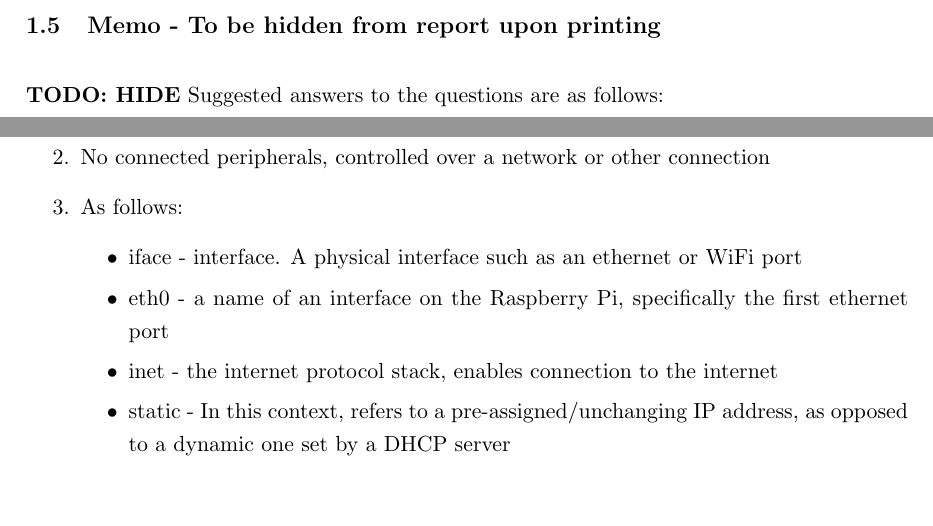
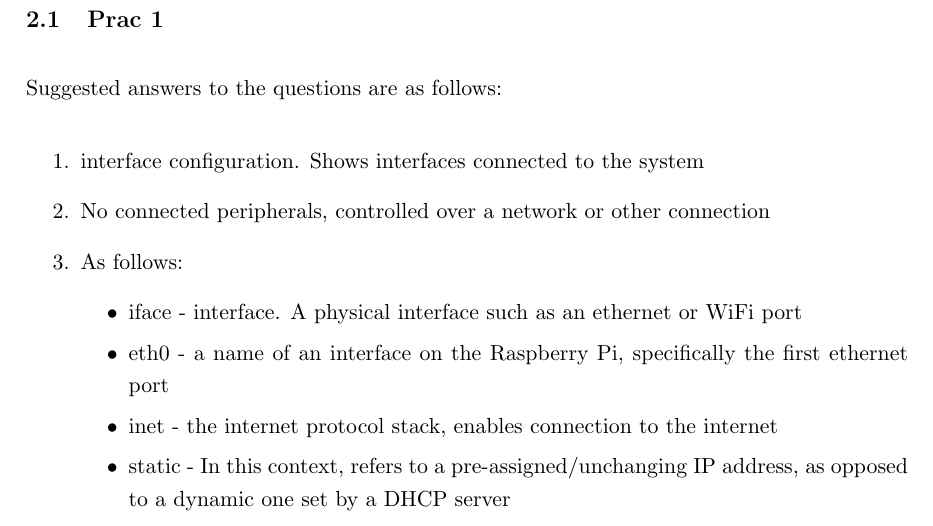
Before and after one commit to kcranky/3rd-Year-Embedded-Prac-Manual, a LaTeX document (Report.tex, which reads Body/Memo.tex, Body/Prac1/Prac1.tex): two parts of pages 6 and 7 of 18 before the commit and part of page 7 of 18 after it, the two joined at a grey line, cut at the place of the change, the shorter picture padded with empty space. Compiled offline with pdfLaTeX.

Commit message:
Created Memo.tex for easy exclusion when compiling/printing for students

```diff
--- /dev/null
+++ b/Body/Memo.tex
@@ -0,0 +1,13 @@
+\section{Memo - To be hidden from report upon printing}
+\subsection{Prac 1}
+Suggested answers to the questions are as follows:
+\begin{enumerate}
+    \item interface configuration. Shows interfaces connected to the system
+    \item No connected peripherals, controlled over a network or other connection
+    \item As follows:
+        \begin{itemize}
+            \item iface - interface. A physical interface such as an ethernet or WiFi port
+            \item eth0 - a name of an interface on the Raspberry Pi, specifically the first ethernet port
+            \item inet - the internet protocol stack, enables connection to the internet
+            \item static - In this context, refers to a pre-assigned/unchanging IP address, as opposed to a dynamic one set by a DHCP server
+        \end{itemize}
--- a/Body/Prac1/Prac1.tex
+++ b/Body/Prac1/Prac1.tex
@@ -47,17 +47,3 @@ The following needs to be written up and attached to vula. Please submit a singl
     \item Your python script
     \item A link to the GitHub repository
 \end{itemize}
-
-\subsection{Memo - To be hidden from report upon printing}
-\textbf{TODO: HIDE}
-Suggested answers to the questions are as follows:
-\begin{enumerate}
-    \item interface configuration. Shows interfaces connected to the system
-    \item No connected peripherals, controlled over a network or other connection
-    \item As follows:
-        \begin{itemize}
-            \item iface - interface. A physical interface such as an ethernet or WiFi port
-            \item eth0 - a name of an interface on the Raspberry Pi, specifically the first ethernet port
-            \item inet - the internet protocol stack, enables connection to the internet
-            \item static - In this context, refers to a pre-assigned/unchanging IP address, as opposed to a dynamic one set by a DHCP server
-        \end{itemize}
```
Also changed, not shown: Report.tex (+2 -0 lines), Body/Memo.tex (3 more changed lines), Body/Prac1/Prac1.tex (3 more changed lines).
